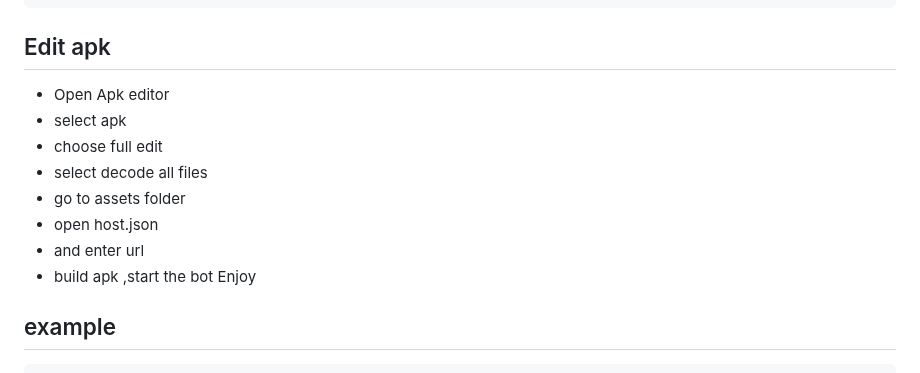
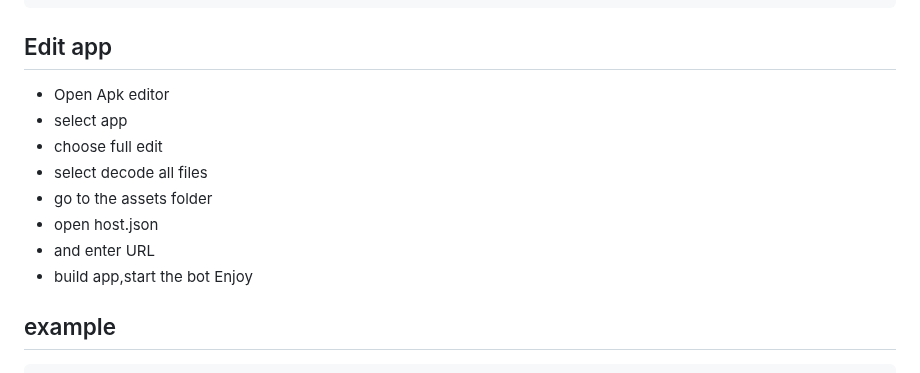
Before and after one commit to Tocsiop/R8HEX, a Markdown page: README.md, the part around one of its changes. Drawn GitHub-style.

````diff
--- a/README.md
+++ b/README.md
@@ -130,15 +128,15 @@
 - NOW GO TO THE TELEGRAM BOT AND START THE BOT ENJOY
 ```
 
-## Edit apk
+## Edit app
  - Open Apk editor
- - select apk
+ - select app
  - choose full edit
  - select decode all files
- - go to assets folder
+ - go to the assets folder
  - open host.json
- - and enter url
- - build apk ,start the bot  Enjoy
+ - and enter URL
+ - build app,start the bot  Enjoy
 
 ## example
 ```bash
````
Also changed, not shown: other parts of README.md (+0 -2 lines).
